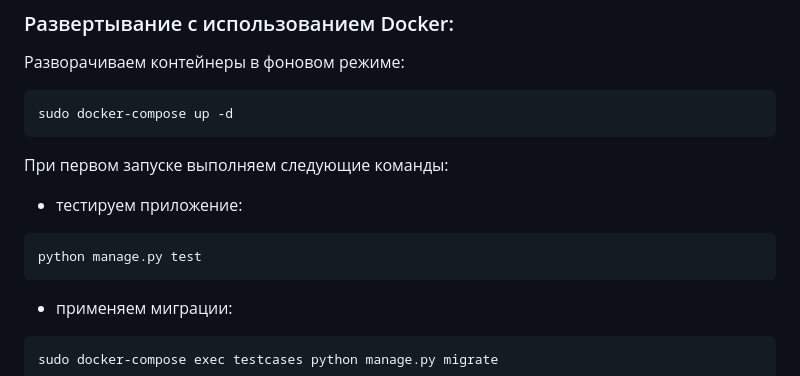
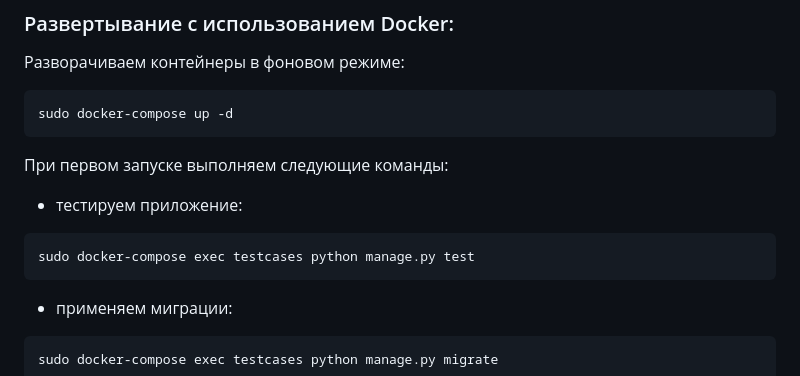
Before and after one commit to Hrushon/testcases, a Markdown page: README.md, the part around the change. GitHub-like rendering.

Commit message:
fix(README): fixed mistake in test command

````diff
--- a/README.md
+++ b/README.md
@@ -66,7 +66,7 @@ sudo docker-compose up -d
 При первом запуске выполняем следующие команды:
 + тестируем приложение:
 ```
-python manage.py test
+sudo docker-compose exec testcases python manage.py test
 ```
 + применяем миграции:
 ```
````
